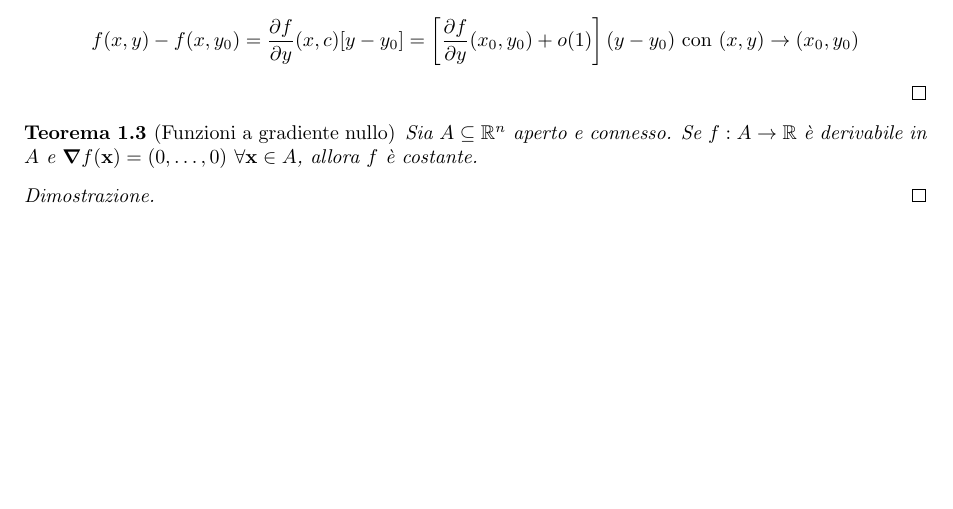
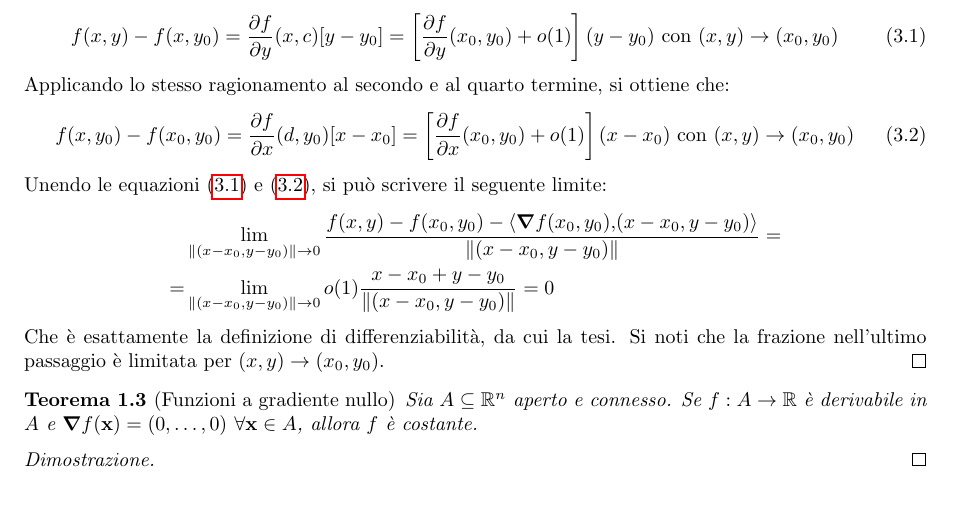
Before and after one commit to LuckeeDev/LuTeX, a LaTeX book (tex/analysis_2/analysis_2.tex, which reads tex/analysis_2/3_calculus_nvars.tex): part of page 13 of 38 before the commit and part of page 13 of 39 after it, cut so that both start at the same text, the shorter picture padded with empty space. Compiled offline with pdfLaTeX.

Commit message:
dim diff tot

```diff
--- a/tex/analysis_2/3_calculus_nvars.tex
+++ b/tex/analysis_2/3_calculus_nvars.tex
@@ -91,9 +91,19 @@
 
 \begin{proof}[Dimostrazione per n=2.]
     Per la dimostrazione, si scrive $f(x,y)-f(x_0,y_0)=f(x,y)+f(x,y_0)-f(x,y_0)-f(x_0,y_0)$. Applicando il teorema del valor medio di Lagrange al primo e al terzo termine, si ottiene che
-    $$
+    \begin{equation}\label{eq:diff_tot_1}
         f(x,y)-f(x,y_0)=\frac{\partial f}{\partial y}(x,c)[y-y_0]=\left[\frac{\partial f}{\partial y}(x_0,y_0)+o(1)\right](y-y_0) \with (x,y)\to (x_0,y_0)
-    $$
+    \end{equation}
+    Applicando lo stesso ragionamento al secondo e al quarto termine, si ottiene che:
+    \begin{equation}\label{eq:diff_tot_2}
+        f(x,y_0)-f(x_0,y_0)=\frac{\partial f}{\partial x}(d,y_0)[x-x_0]=\left[\frac{\partial f}{\partial x}(x_0,y_0)+o(1)\right](x-x_0) \with (x,y)\to(x_0,y_0)
+    \end{equation}
+    Unendo le equazioni \eqref{eq:diff_tot_1} e \eqref{eq:diff_tot_2}, si può scrivere il seguente limite:
+    \begin{align*}
+        &\lim_{\norm{(x-x_0,y-y_0)}\to 0}\frac{f(x,y)-f(x_0,y_0)-\innerproduct{\grad f(x_0,y_0)}{(x-x_0,y-y_0)}}{\norm{(x-x_0,y-y_0)}}=\\
+        =&\lim_{\norm{(x-x_0,y-y_0)}\to 0}o(1)\frac{x-x_0+y-y_0}{\norm{(x-x_0,y-y_0)}}=0
+    \end{align*}
+    Che è esattamente la definizione di differenziabilità, da cui la tesi. Si noti che la frazione nell'ultimo passaggio è limitata per $(x,y)\to(x_0,y_0)$.
 \end{proof}
 
 \begin{theorem}
```
